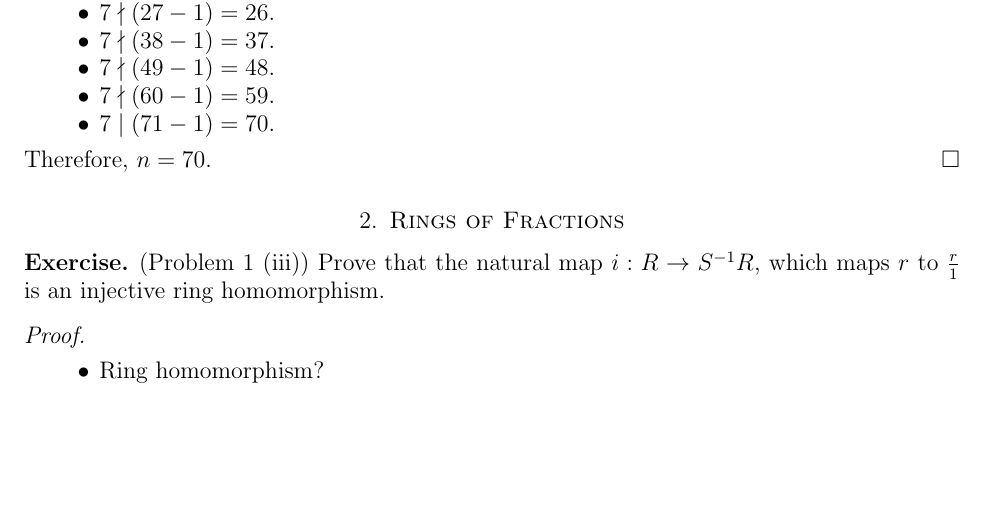
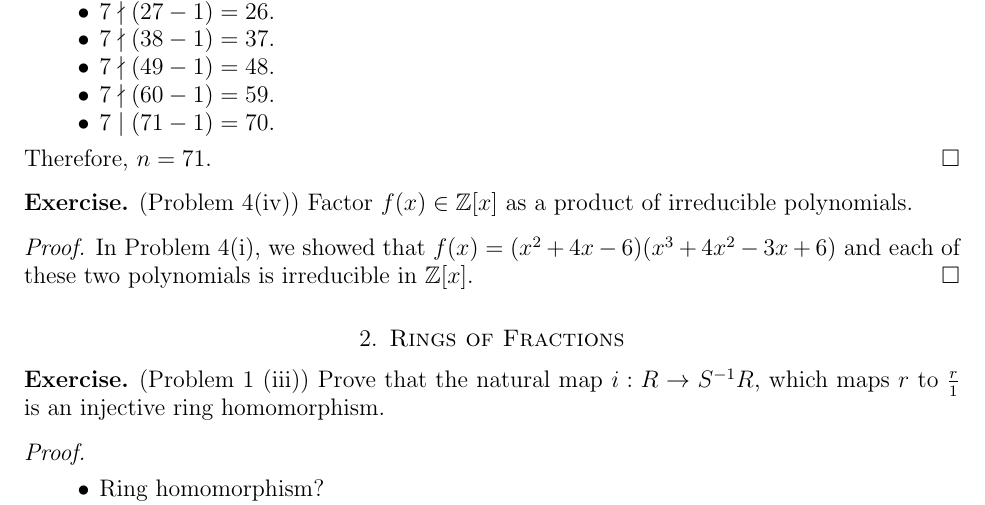
Before and after one commit to hidenori-shinohara/courses, a LaTeX paper (math601/10-2/math601-10-2.tex): part of page 5 of 8, cut so that both start at the same text, the shorter picture padded with empty space. Compiled offline with pdfLaTeX.

Commit message:
Finish Problem 4(iv)

```diff
--- a/math601/10-2/math601-10-2.tex
+++ b/math601/10-2/math601-10-2.tex
@@ -301,9 +301,16 @@
     \item $7 \nmid (60 - 1) = 59$.
     \item $7 \mid (71 - 1) = 70$.
   \end{itemize}
-  Therefore, $n = 70$.
+  Therefore, $n = 71$.
 \end{proof}
 
+\begin{exer}{(Problem 4(iv))}
+  Factor $f(x) \in \mathbb{Z}[x]$ as a product of irreducible polynomials.
+\end{exer}
+
+\begin{proof}
+  In Problem 4(i), we showed that $f(x) = (x^2 + 4x - 6)(x^3 + 4x^2 - 3x + 6)$ and each of these two polynomials is irreducible in $\mathbb{Z}[x]$.
+\end{proof}
 
 \section{Rings of Fractions}
 \begin{exer}{(Problem 1 (iii))}
```
Also changed, not shown: math601/10-2/math601-10-2.pdf.
